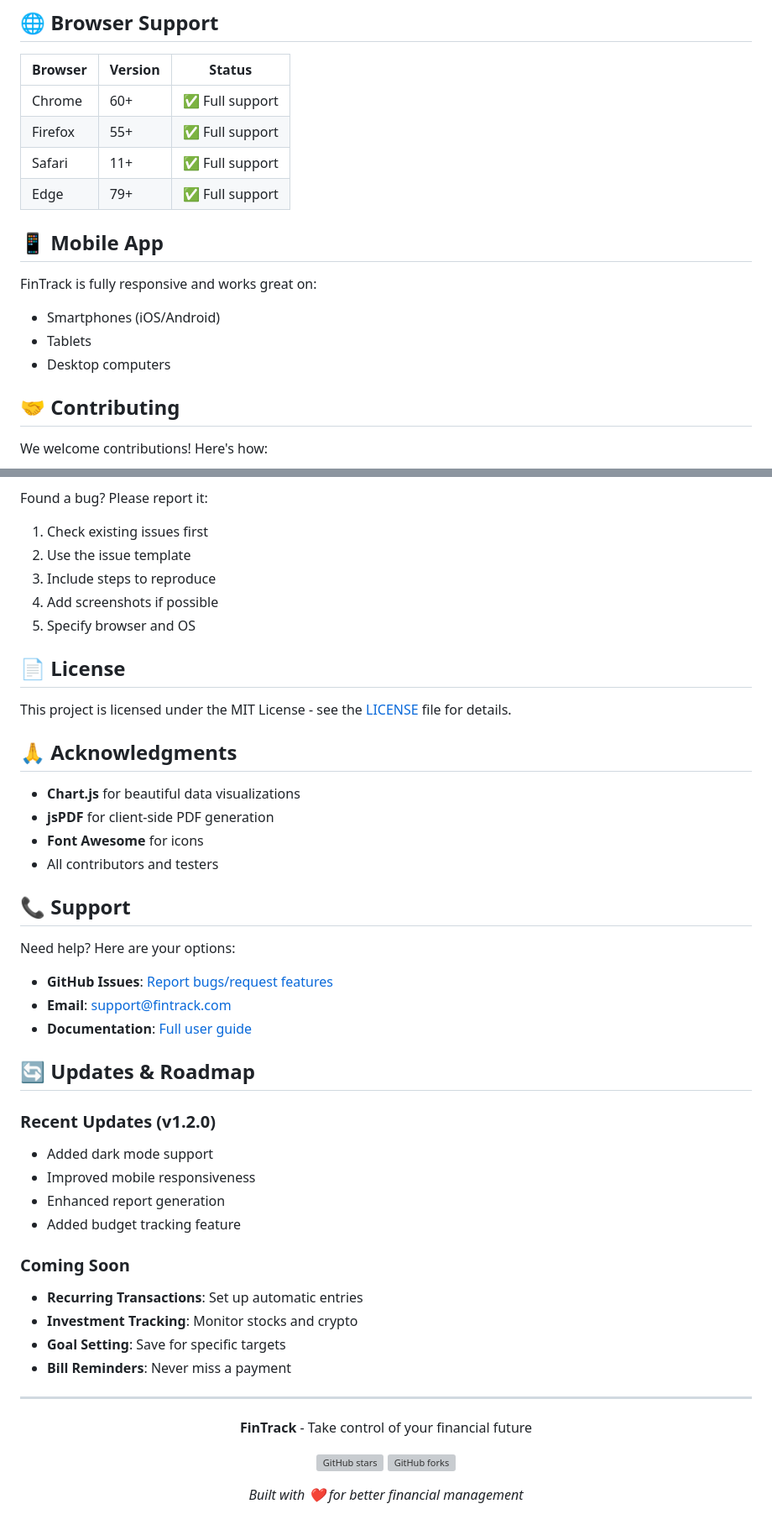
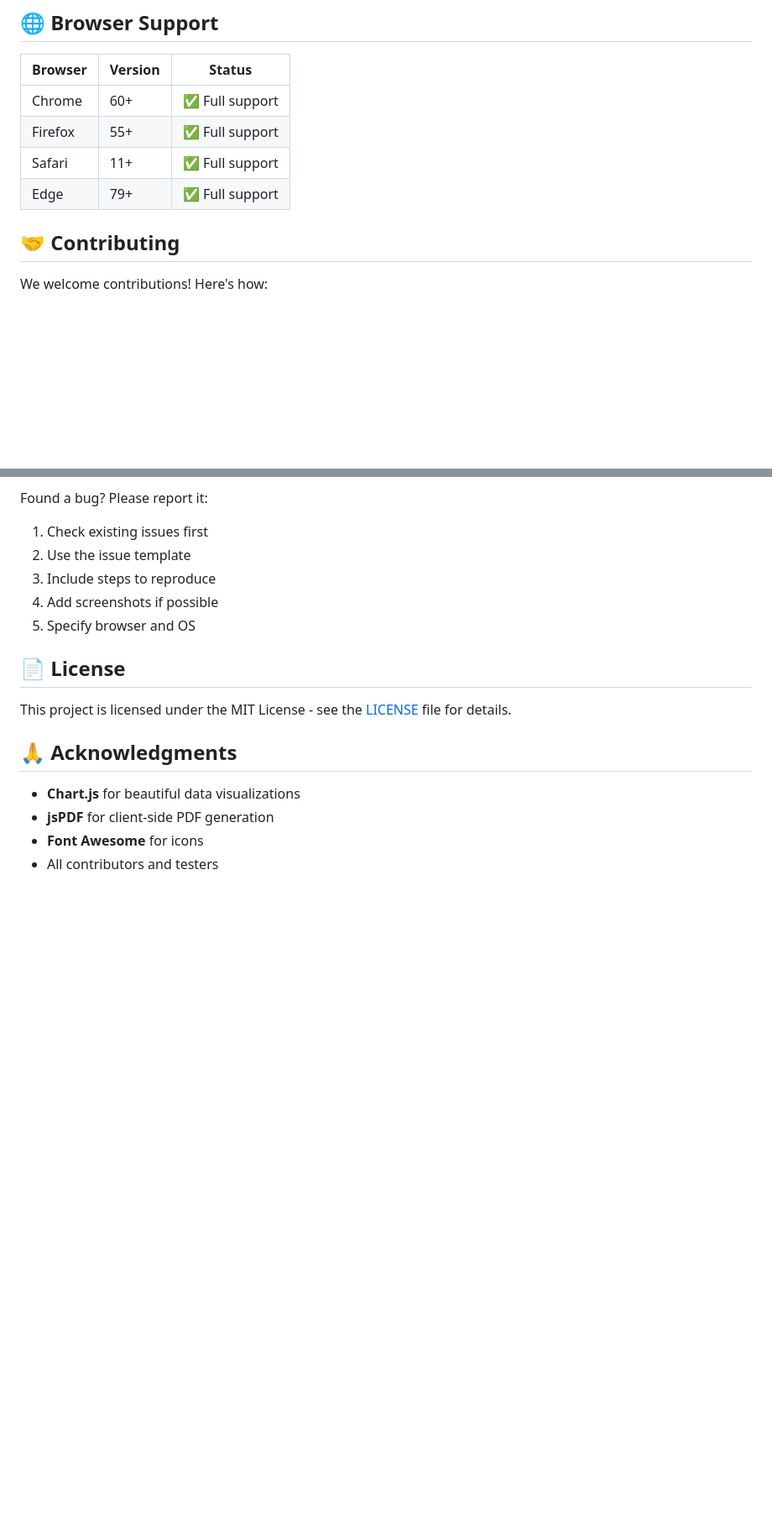
Before and after one commit to TeenaSahu406/finance-tracker, a Markdown page: README.md, 2 parts joined by grey strips. Shown: that part at 84% size. GitHub-like rendering; blank space fills up the shorter version; grey boxes are pictures that could not be loaded.

```diff
--- a/README.md
+++ b/README.md
@@ -159,12 +159,7 @@ Your data is stored securely and you can:
 | Safari  | 11+     | ✅ Full support |
 | Edge    | 79+     | ✅ Full support |
 
-## 📱 Mobile App
 
-FinTrack is fully responsive and works great on:
-- Smartphones (iOS/Android)
-- Tablets
-- Desktop computers
 
 ## 🤝 Contributing
 
@@ -202,38 +197,3 @@ This project is licensed under the MIT License - see the [LICENSE](LICENSE) file
 - **jsPDF** for client-side PDF generation
 - **Font Awesome** for icons
 - All contributors and testers
-
-## 📞 Support
-
-Need help? Here are your options:
-
-- **GitHub Issues**: [Report bugs/request features](https://github.com/yourusername/fintrack/issues)
-- **Email**: support@fintrack.com
-- **Documentation**: [Full user guide](https://docs.fintrack.com)
-
-## 🔄 Updates & Roadmap
-
-### Recent Updates (v1.2.0)
-- Added dark mode support
-- Improved mobile responsiveness
-- Enhanced report generation
-- Added budget tracking feature
-
-### Coming Soon
-- **Recurring Transactions**: Set up automatic entries
-- **Investment Tracking**: Monitor stocks and crypto
-- **Goal Setting**: Save for specific targets
-- **Bill Reminders**: Never miss a payment
-
----
-
-<div align="center">
-
-**FinTrack** - Take control of your financial future
-
-[![GitHub stars](https://img.shields.io/github/stars/yourusername/fintrack?style=social)](https://github.com/yourusername/fintrack)
-[![GitHub forks](https://img.shields.io/github/forks/yourusername/fintrack?style=social)](https://github.com/yourusername/fintrack)
-
-*Built with ❤️ for better financial management*
-
-</div>
```
Also changed, not shown: other parts of README.md (+1 -1 lines).
